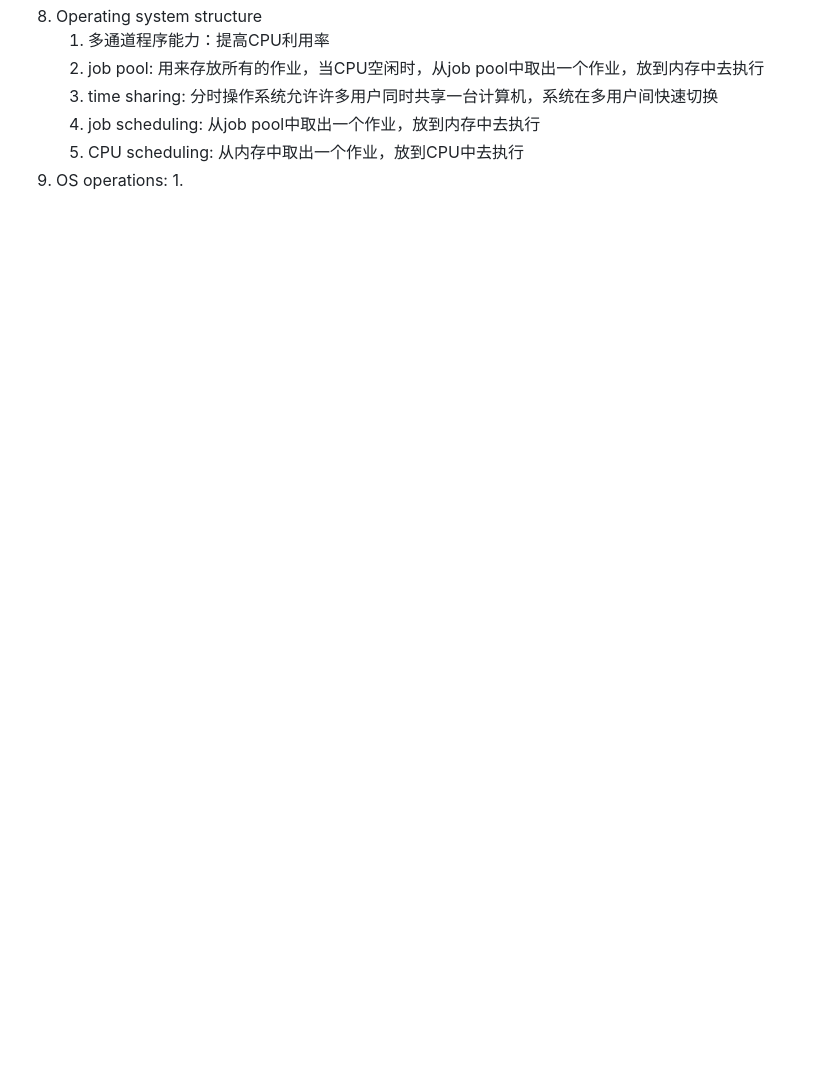
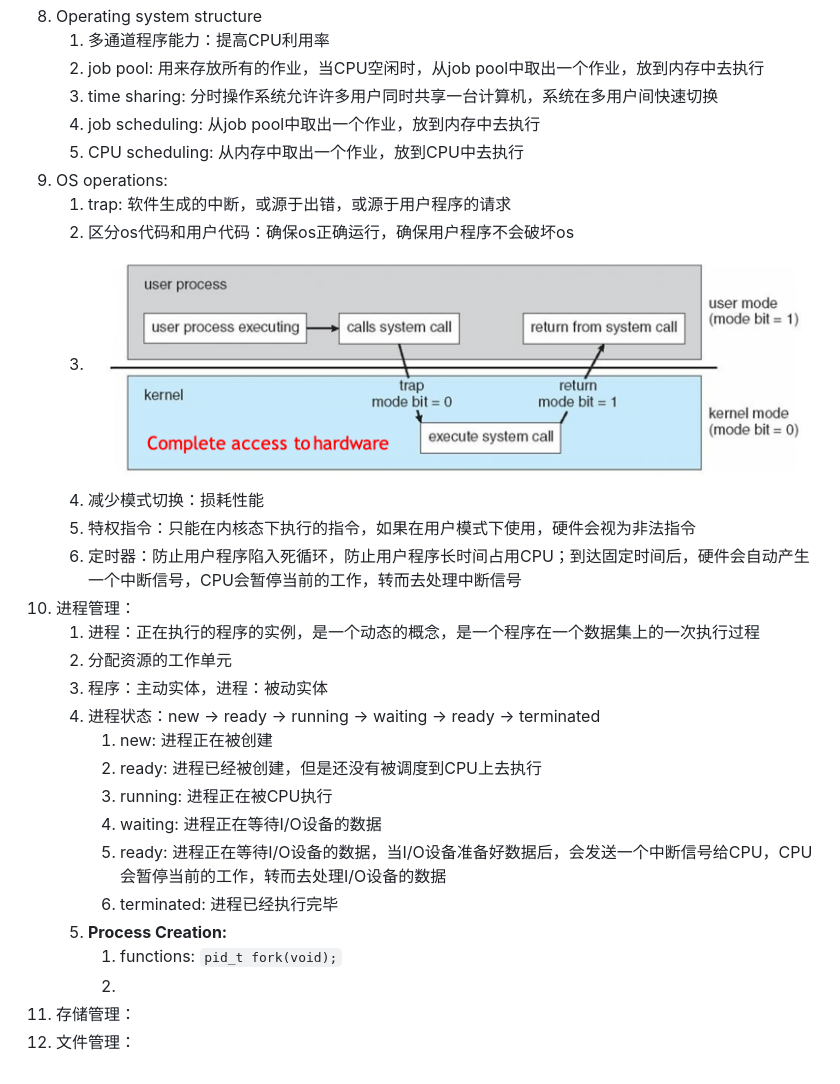
Before and after one commit to TobyYang7/csc3150_toby, a Markdown page: CSC3150_Note.md, the part around the change. Rendered like a GitHub page; pictures changed too: image-4.png (added); blank space fills up the shorter version.

````diff
--- a/CSC3150_Note.md
+++ b/CSC3150_Note.md
@@ -51,4 +51,25 @@
     4. job scheduling: 从job pool中取出一个作业，放到内存中去执行
     5. CPU scheduling: 从内存中取出一个作业，放到CPU中去执行
 9. OS operations:
-   1.
+   1.  trap: 软件生成的中断，或源于出错，或源于用户程序的请求
+   2.  区分os代码和用户代码：确保os正确运行，确保用户程序不会破坏os
+   3.  ![Alt text](image-4.png)
+   4.  减少模式切换：损耗性能
+   5.  特权指令：只能在内核态下执行的指令，如果在用户模式下使用，硬件会视为非法指令
+   6.  定时器：防止用户程序陷入死循环，防止用户程序长时间占用CPU；到达固定时间后，硬件会自动产生一个中断信号，CPU会暂停当前的工作，转而去处理中断信号
+10. 进程管理：
+    1.  进程：正在执行的程序的实例，是一个动态的概念，是一个程序在一个数据集上的一次执行过程
+    2.  分配资源的工作单元
+    3.  程序：主动实体，进程：被动实体
+    4.  进程状态：new -> ready -> running -> waiting -> ready -> terminated
+        1.  new: 进程正在被创建
+        2.  ready: 进程已经被创建，但是还没有被调度到CPU上去执行
+        3.  running: 进程正在被CPU执行
+        4.  waiting: 进程正在等待I/O设备的数据
+        5.  ready: 进程正在等待I/O设备的数据，当I/O设备准备好数据后，会发送一个中断信号给CPU，CPU会暂停当前的工作，转而去处理I/O设备的数据
+        6.  terminated: 进程已经执行完毕
+    5. **Process Creation:**
+       1. functions: ```pid_t fork(void);```
+       2.
+11. 存储管理：
+12. 文件管理：
````
Also changed, not shown: 9 other files.
